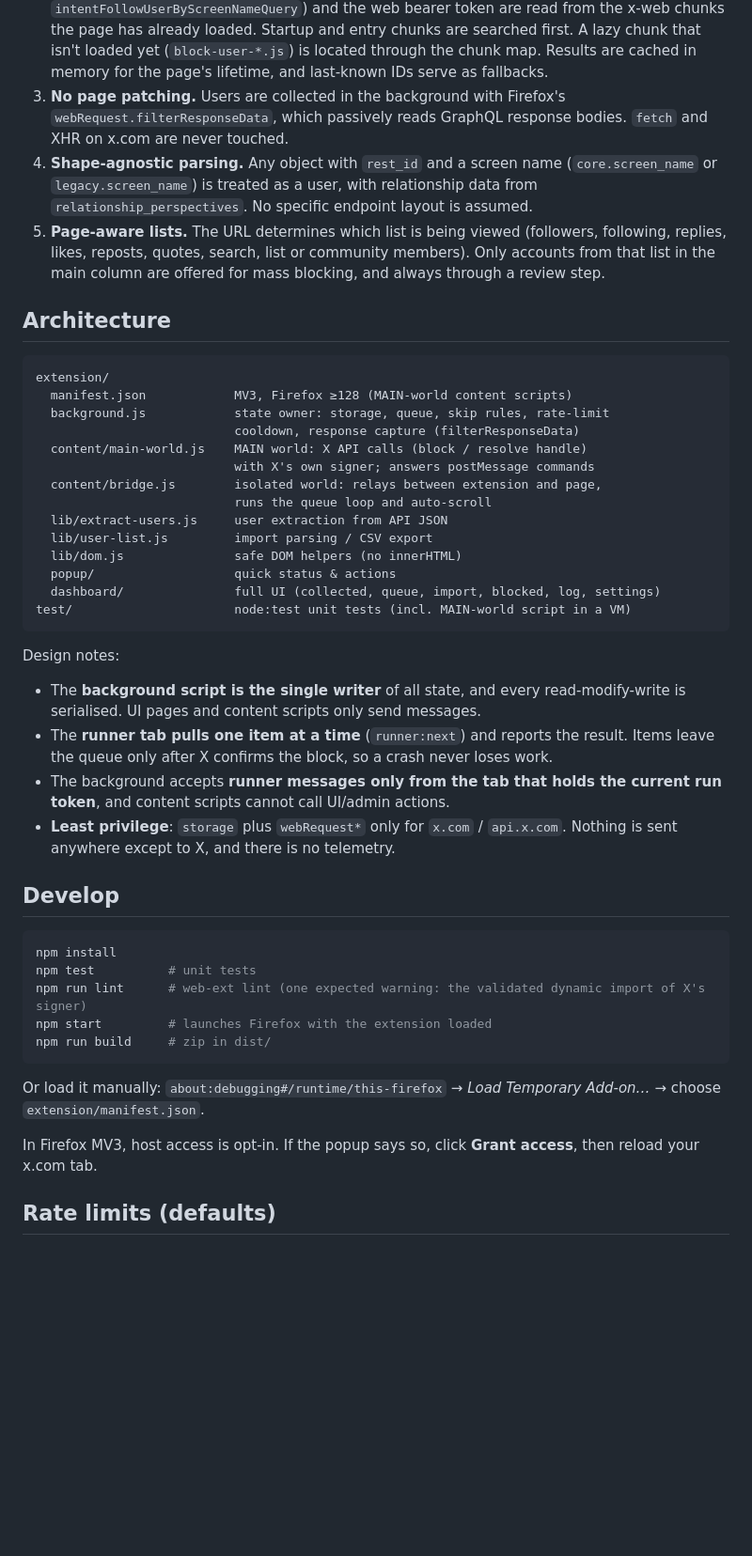
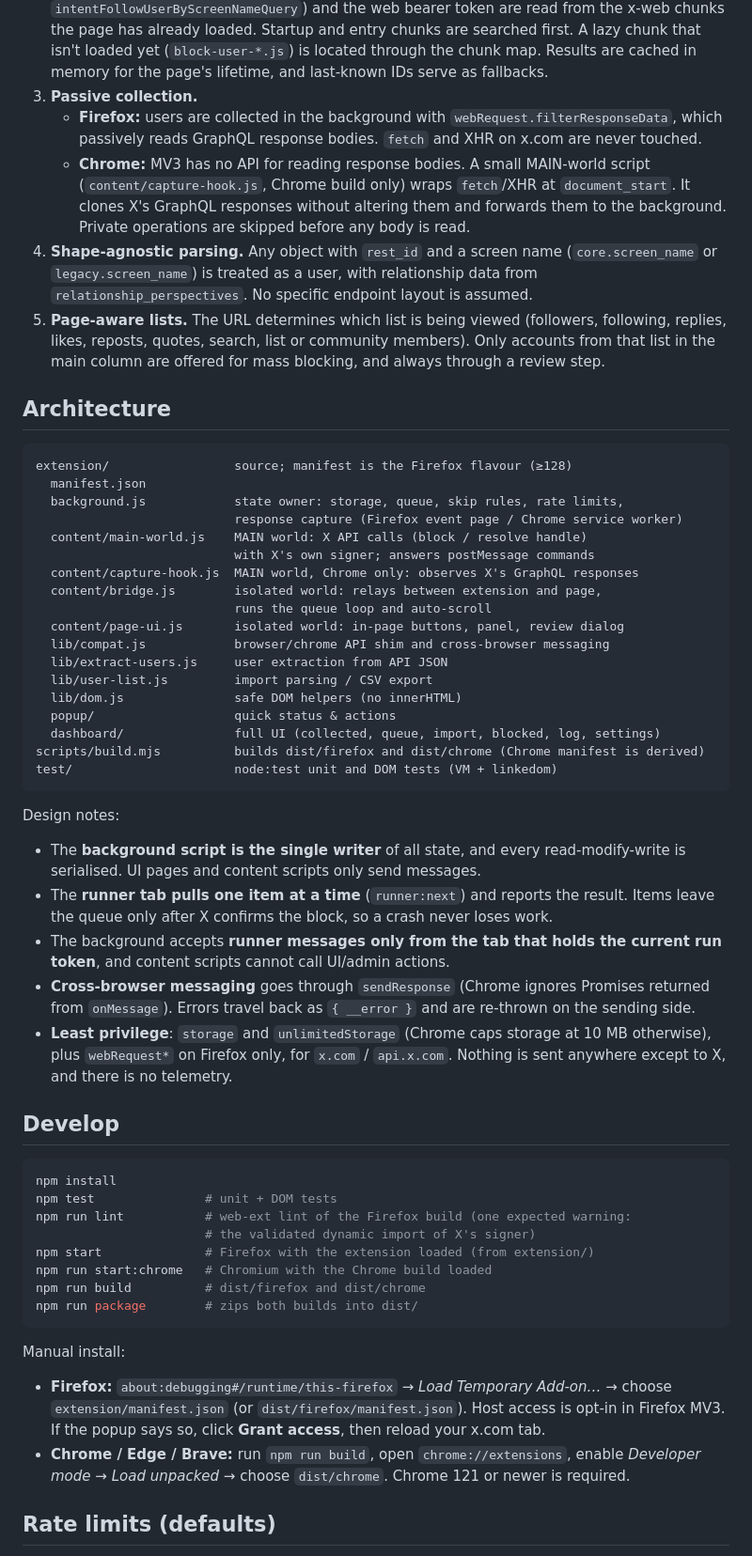
Before and after one commit to bitcooker/x-blocker, a Markdown page: README.md, the part around one of its changes. Shown at 94% size. GitHub-like rendering; blank space fills up the shorter version.

Commit message:
docs: document Chrome support

````diff
--- a/README.md
+++ b/README.md
@@ -35,9 +35,15 @@ breaks when X ships a new build:
    entry chunks are searched first. A lazy chunk that isn't loaded yet
    (`block-user-*.js`) is located through the chunk map. Results are cached in
    memory for the page's lifetime, and last-known IDs serve as fallbacks.
-3. **No page patching.** Users are collected in the background with Firefox's
-   `webRequest.filterResponseData`, which passively reads GraphQL response
-   bodies. `fetch` and XHR on x.com are never touched.
+3. **Passive collection.**
+   - **Firefox:** users are collected in the background with
+     `webRequest.filterResponseData`, which passively reads GraphQL response bodies.
+     `fetch` and XHR on x.com are never touched.
+   - **Chrome:** MV3 has no API for reading response bodies. A small MAIN-world
+     script (`content/capture-hook.js`, Chrome build only) wraps `fetch`/XHR at
+     `document_start`. It clones X's GraphQL responses without altering them and
+     forwards them to the background. Private operations are skipped before any
+     body is read.
 4. **Shape-agnostic parsing.** Any object with `rest_id` and a screen name
    (`core.screen_name` or `legacy.screen_name`) is treated as a user, with
    relationship data from `relationship_perspectives`. No specific endpoint
@@ -50,20 +56,24 @@ breaks when X ships a new build:
 ## Architecture
 
 ```
-extension/
-  manifest.json            MV3, Firefox ≥128 (MAIN-world content scripts)
-  background.js            state owner: storage, queue, skip rules, rate-limit
-                           cooldown, response capture (filterResponseData)
+extension/                 source; manifest is the Firefox flavour (≥128)
+  manifest.json
+  background.js            state owner: storage, queue, skip rules, rate limits,
+                           response capture (Firefox event page / Chrome service worker)
   content/main-world.js    MAIN world: X API calls (block / resolve handle)
                            with X's own signer; answers postMessage commands
+  content/capture-hook.js  MAIN world, Chrome only: observes X's GraphQL responses
   content/bridge.js        isolated world: relays between extension and page,
                            runs the queue loop and auto-scroll
+  content/page-ui.js       isolated world: in-page buttons, panel, review dialog
+  lib/compat.js            browser/chrome API shim and cross-browser messaging
   lib/extract-users.js     user extraction from API JSON
   lib/user-list.js         import parsing / CSV export
   lib/dom.js               safe DOM helpers (no innerHTML)
   popup/                   quick status & actions
   dashboard/               full UI (collected, queue, import, blocked, log, settings)
-test/                      node:test unit tests (incl. MAIN-world script in a VM)
+scripts/build.mjs          builds dist/firefox and dist/chrome (Chrome manifest is derived)
+test/                      node:test unit and DOM tests (VM + linkedom)
 ```
 
 Design notes:
@@ -74,24 +84,35 @@ Design notes:
   result. Items leave the queue only after X confirms the block, so a crash never loses work.
 - The background accepts **runner messages only from the tab that holds the
   current run token**, and content scripts cannot call UI/admin actions.
-- **Least privilege**: `storage` plus `webRequest*` only for `x.com` / `api.x.com`.
-  Nothing is sent anywhere except to X, and there is no telemetry.
+- **Cross-browser messaging** goes through `sendResponse` (Chrome ignores
+  Promises returned from `onMessage`). Errors travel back as `{ __error }` and are re-thrown
+  on the sending side.
+- **Least privilege**: `storage` and `unlimitedStorage` (Chrome caps storage at
+  10 MB otherwise), plus `webRequest*` on Firefox only, for `x.com` /
+  `api.x.com`. Nothing is sent anywhere except to X, and there is no telemetry.
 
 ## Develop
 
 ```sh
 npm install
-npm test          # unit tests
-npm run lint      # web-ext lint (one expected warning: the validated dynamic import of X's signer)
-npm start         # launches Firefox with the extension loaded
-npm run build     # zip in dist/
+npm test               # unit + DOM tests
+npm run lint           # web-ext lint of the Firefox build (one expected warning:
+                       # the validated dynamic import of X's signer)
+npm start              # Firefox with the extension loaded (from extension/)
+npm run start:chrome   # Chromium with the Chrome build loaded
+npm run build          # dist/firefox and dist/chrome
+npm run package        # zips both builds into dist/
 ```
 
-Or load it manually: `about:debugging#/runtime/this-firefox` → *Load Temporary
-Add-on…* → choose `extension/manifest.json`.
+Manual install:
 
-In Firefox MV3, host access is opt-in. If the popup says so, click
-**Grant access**, then reload your x.com tab.
+- **Firefox:** `about:debugging#/runtime/this-firefox` → *Load Temporary Add-on…*
+  → choose `extension/manifest.json` (or `dist/firefox/manifest.json`).
+  Host access is opt-in in Firefox MV3. If the popup says so, click
+  **Grant access**, then reload your x.com tab.
+- **Chrome / Edge / Brave:** run `npm run build`, open `chrome://extensions`,
+  enable *Developer mode* → *Load unpacked* → choose `dist/chrome`. Chrome 121 or
+  newer is required.
 
 ## Rate limits (defaults)
 
````
Also changed, not shown: other parts of README.md (+13 -7 lines).
